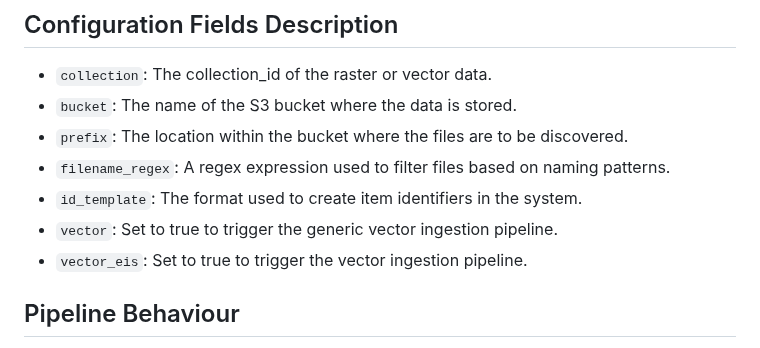
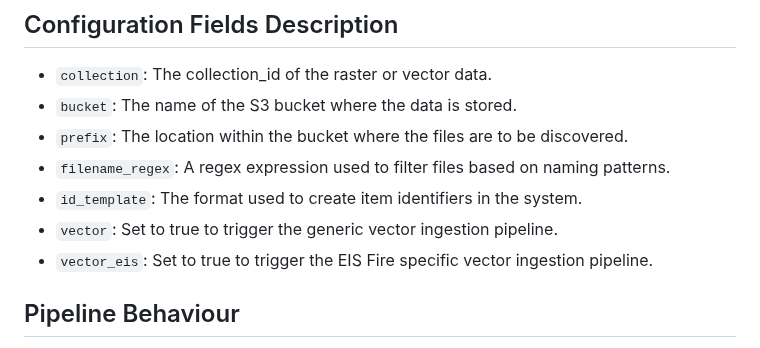
Before and after one commit to NASA-IMPACT/veda-data-airflow, a Markdown page: README.md, the part around the change. Drawn GitHub-style.

```diff
--- a/README.md
+++ b/README.md
@@ -130,7 +130,7 @@ This pipeline is designed to handle the ingestion of both vector and raster data
 - `filename_regex`: A regex expression used to filter files based on naming patterns.
 - `id_template`: The format used to create item identifiers in the system.
 - `vector`: Set to true to trigger the generic vector ingestion pipeline.
-- `vector_eis`: Set to true to trigger the vector ingestion pipeline.
+- `vector_eis`: Set to true to trigger the EIS Fire specific vector ingestion pipeline.
 
 
 ## Pipeline Behaviour
```
